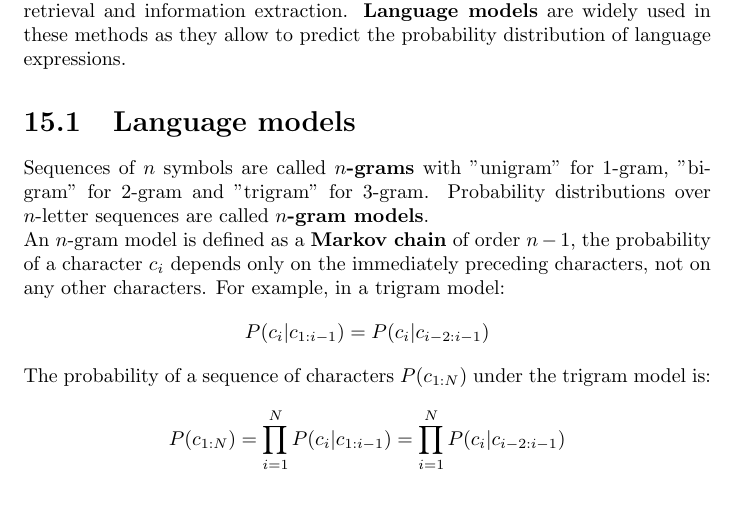
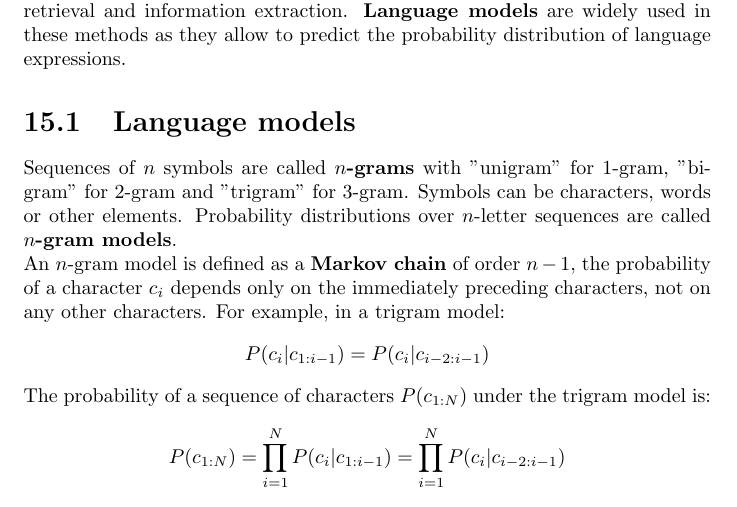
Before and after one commit to karimif/ai_notes, a LaTeX thesis (notes.tex): part of page 104 of 105, cut so that both start at the same text. Compiled offline with pdfLaTeX.

Commit message:
NLP: minor improvement

```diff
--- a/notes.tex
+++ b/notes.tex
@@ -4155,6 +4155,7 @@ Methods for knowledge acquisition from natural language include text classificat
 
 \section{Language models}
 Sequences of $n$ symbols are called {\bf $n$-grams} with "unigram" for 1-gram, "bigram" for 2-gram and "trigram" for 3-gram.
+Symbols can be characters, words or other elements.
 Probability distributions over $n$-letter sequences are called {\bf $n$-gram models}.
 \\
 An $n$-gram model is defined as a {\bf Markov chain} of order $n-1$, the probability of a character $c_i$ depends only on the immediately preceding characters, not on any other characters.
```
